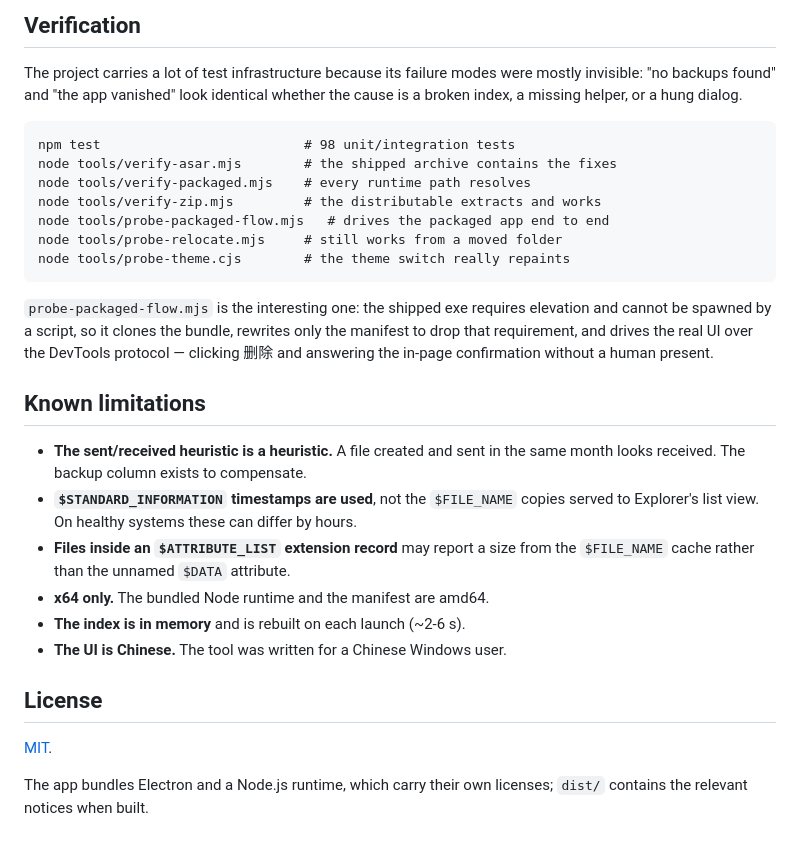
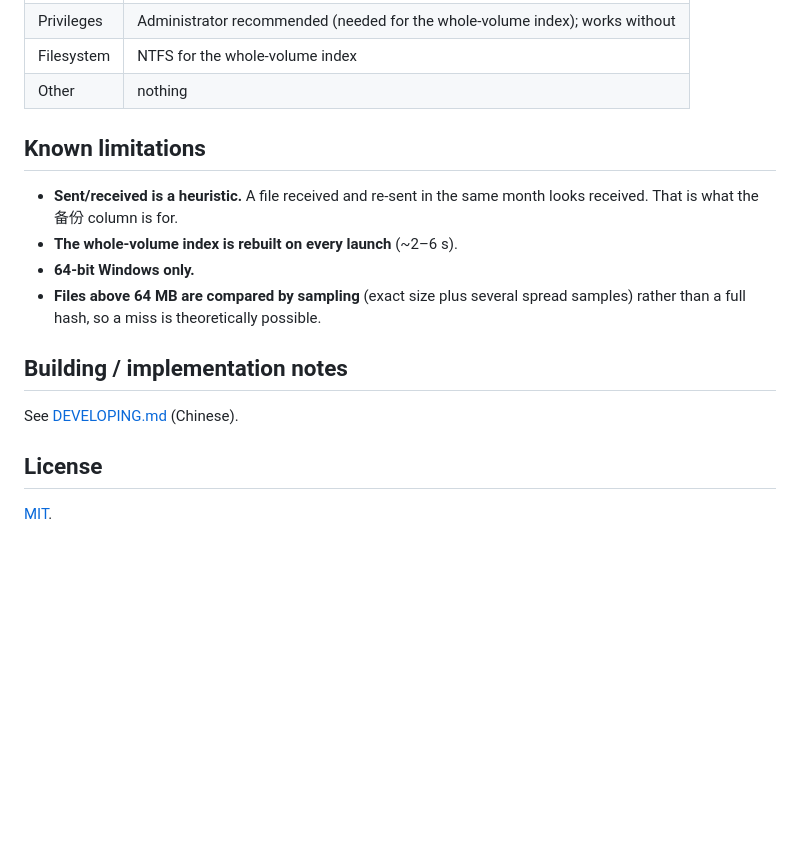
Before and after one commit to heipig/wechat-file-cleaner, a Markdown page: README.en.md, the part around one of its changes. Drawn GitHub-style; blank space fills up the shorter version.

Commit message:
Rewrite README for end users, move implementation notes to DEVELOPING.md

````diff
--- a/README.en.md
+++ b/README.en.md
@@ -177,40 +174,20 @@ userData directory, and the UI can display and reveal them.
-## Verification
-
-The project carries a lot of test infrastructure because its failure modes were
-mostly invisible: "no backups found" and "the app vanished" look identical whether
-the cause is a broken index, a missing helper, or a hung dialog.
-
-```
-npm test                          # 98 unit/integration tests
-node tools/verify-asar.mjs        # the shipped archive contains the fixes
-node tools/verify-packaged.mjs    # every runtime path resolves
-node tools/verify-zip.mjs         # the distributable extracts and works
-node tools/probe-packaged-flow.mjs   # drives the packaged app end to end
-node tools/probe-relocate.mjs     # still works from a moved folder
-node tools/probe-theme.cjs        # the theme switch really repaints
-```
-
-`probe-packaged-flow.mjs` is the interesting one: the shipped exe requires
-elevation and cannot be spawned by a script, so it clones the bundle, rewrites
-only the manifest to drop that requirement, and drives the real UI over the
-DevTools protocol — clicking 删除 and answering the in-page confirmation without a
-human present.
+| Privileges | Administrator recommended (needed for the whole-volume index); works without |
+| Filesystem | NTFS for the whole-volume index |
+| Other | nothing |
 
 ## Known limitations
 
-- **The sent/received heuristic is a heuristic.** A file created and sent in the
-  same month looks received. The backup column exists to compensate.
-- **`$STANDARD_INFORMATION` timestamps are used**, not the `$FILE_NAME` copies
-  served to Explorer's list view. On healthy systems these can differ by hours.
-- **Files inside an `$ATTRIBUTE_LIST` extension record** may report a size from the
-  `$FILE_NAME` cache rather than the unnamed `$DATA` attribute.
-- **x64 only.** The bundled Node runtime and the manifest are amd64.
-- **The index is in memory** and is rebuilt on each launch (~2-6 s).
-- **The UI is Chinese.** The tool was written for a Chinese Windows user.
+- **Sent/received is a heuristic.** A file received and re-sent in the same month
+  looks received. That is what the 备份 column is for.
+- **The whole-volume index is rebuilt on every launch** (~2–6 s).
+- **64-bit Windows only.**
+- **Files above 64 MB are compared by sampling** (exact size plus several spread
+  samples) rather than a full hash, so a miss is theoretically possible.
+
+## Building / implementation notes
+
+See [DEVELOPING.md](DEVELOPING.md) (Chinese).
 
 ## License
 
 [MIT](LICENSE).
-
-The app bundles Electron and a Node.js runtime, which carry their own licenses;
-`dist/` contains the relevant notices when built.
````
Also changed, not shown: other parts of README.en.md (+140 -143 lines), DEVELOPING.md (added, +94 -0 lines), README.md (+109 -111 lines).
